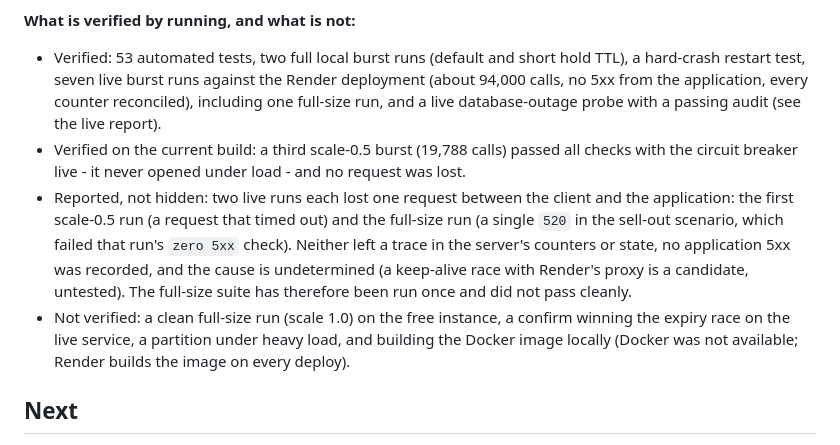
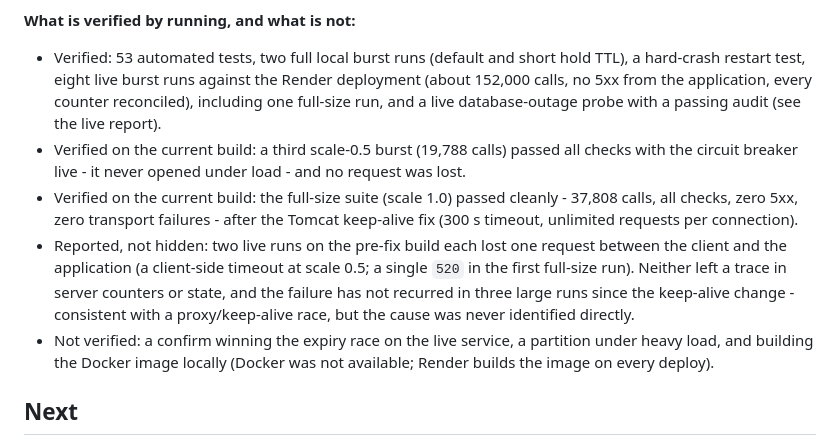
Before and after one commit to Jigar-Joisar/seat-reservation, a Markdown page: WRITEUP.md, the part around the change. Rendered like a GitHub page.

```diff
--- a/WRITEUP.md
+++ b/WRITEUP.md
@@ -109,10 +109,11 @@ I used an AI coding agent (Devin) heavily, working interactively in my terminal.
 * An idempotency gap (the same key reused on a different show returned the first show's reservation) survived the first design and was found while the burst suite was being hardened; it is now fixed with a regression test.
 
 **What is verified by running, and what is not:**
-* Verified: 53 automated tests, two full local burst runs (default and short hold TTL), a hard-crash restart test, seven live burst runs against the Render deployment (about 94,000 calls, no 5xx from the application, every counter reconciled), including one full-size run, and a live database-outage probe with a passing audit (see the live report).
+* Verified: 53 automated tests, two full local burst runs (default and short hold TTL), a hard-crash restart test, eight live burst runs against the Render deployment (about 152,000 calls, no 5xx from the application, every counter reconciled), including one full-size run, and a live database-outage probe with a passing audit (see the live report).
 * Verified on the current build: a third scale-0.5 burst (19,788 calls) passed all checks with the circuit breaker live - it never opened under load - and no request was lost.
-* Reported, not hidden: two live runs each lost one request between the client and the application: the first scale-0.5 run (a request that timed out) and the full-size run (a single `520` in the sell-out scenario, which failed that run's `zero 5xx` check). Neither left a trace in the server's counters or state, no application 5xx was recorded, and the cause is undetermined (a keep-alive race with Render's proxy is a candidate, untested). The full-size suite has therefore been run once and did not pass cleanly.
-* Not verified: a clean full-size run (scale 1.0) on the free instance, a confirm winning the expiry race on the live service, a partition under heavy load, and building the Docker image locally (Docker was not available; Render builds the image on every deploy).
+* Verified on the current build: the full-size suite (scale 1.0) passed cleanly - 37,808 calls, all checks, zero 5xx, zero transport failures - after the Tomcat keep-alive fix (300 s timeout, unlimited requests per connection).
+* Reported, not hidden: two live runs on the pre-fix build each lost one request between the client and the application (a client-side timeout at scale 0.5; a single `520` in the first full-size run). Neither left a trace in server counters or state, and the failure has not recurred in three large runs since the keep-alive change - consistent with a proxy/keep-alive race, but the cause was never identified directly.
+* Not verified: a confirm winning the expiry race on the live service, a partition under heavy load, and building the Docker image locally (Docker was not available; Render builds the image on every deploy).
 
 ## Next
 
```
Also changed, not shown: docs/LIVE-TEST-REPORT.md (+11 -6 lines).
